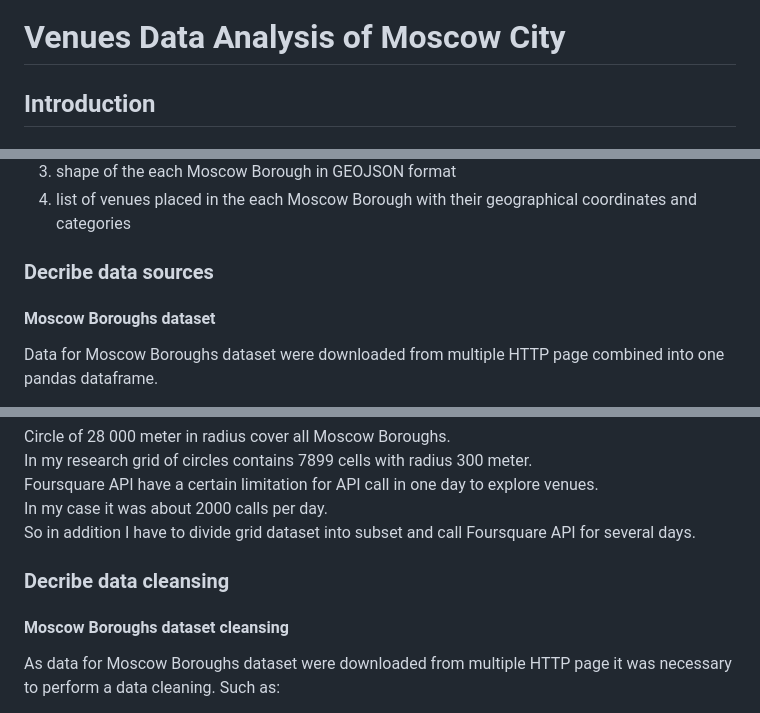
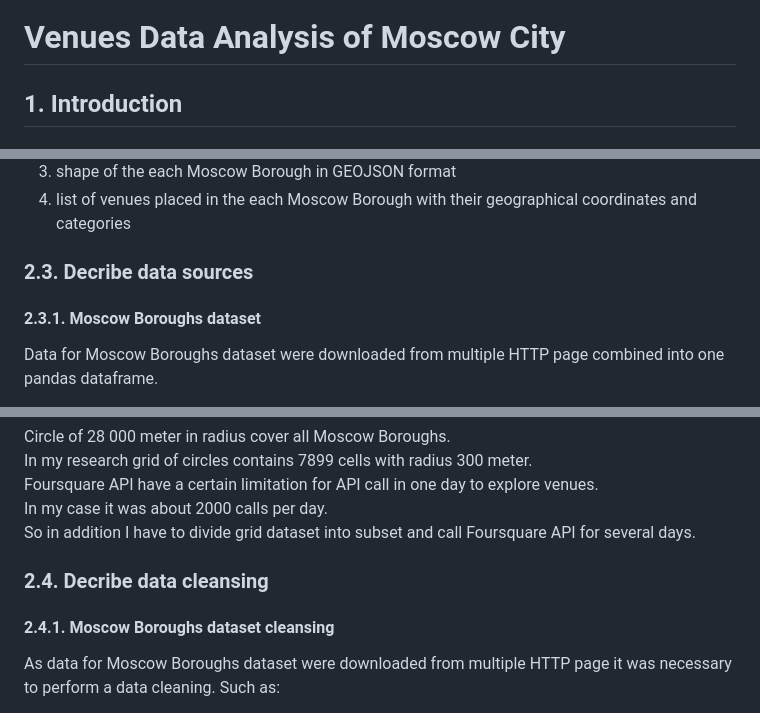
Before and after one commit to romapres2010/Coursera_Capstone, a Markdown page: README.md, 3 parts joined by grey strips. Drawn GitHub-style.

```diff
--- a/README.md
+++ b/README.md
@@ -1,4 +1,4 @@
 # Venues Data Analysis of Moscow City
 
-## Introduction <a name="Introduction"></a>
+## 1. Introduction <a name="Introduction"></a>
 
@@ -48,9 +48,9 @@ Based on the problem and the established selection criteria, to conduct the rese
 3. shape of the each Moscow Borough in GEOJSON format
 4. list of venues placed in the each Moscow Borough with their geographical coordinates and categories
 
-### Decribe data sources
+### 2.3. Decribe data sources
 
-#### Moscow Boroughs dataset
+#### 2.3.1. Moscow Boroughs dataset
 
 Data for Moscow Boroughs dataset were downloaded from multiple HTTP page combined into one pandas dataframe.
 
@@ -92,9 +92,9 @@ Foursquare API have a certain limitation for API call in one day to explore venu
 In my case it was about 2000 calls per day.
 So in addition I have to divide grid dataset into subset and call Foursquare API for several days.
 
-### Decribe data cleansing
+### 2.4. Decribe data cleansing
 
-#### Moscow Boroughs dataset cleansing
+#### 2.4.1. Moscow Boroughs dataset cleansing
 
 As data for Moscow Boroughs dataset were downloaded from multiple HTTP page it was necessary to perform a data cleaning. Such as:
 
```
Also changed, not shown: other parts of README.md (+37 -17 lines), img/Moscow_borough_population_dans.png, img/Moscow_borough_population_dans_old.png (added), img/Moscow_venues_df.png (added), 1 other file.
